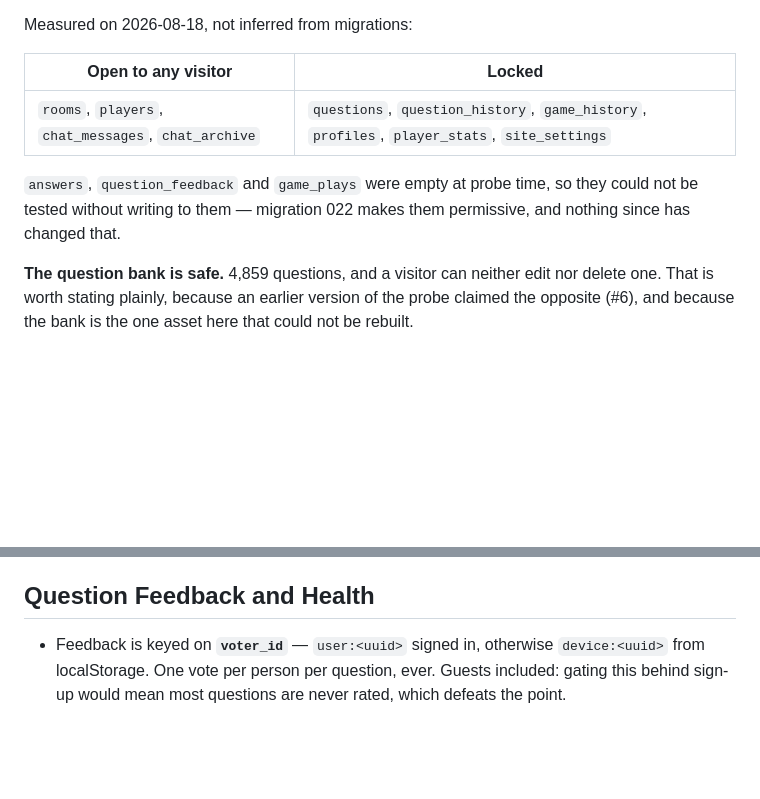
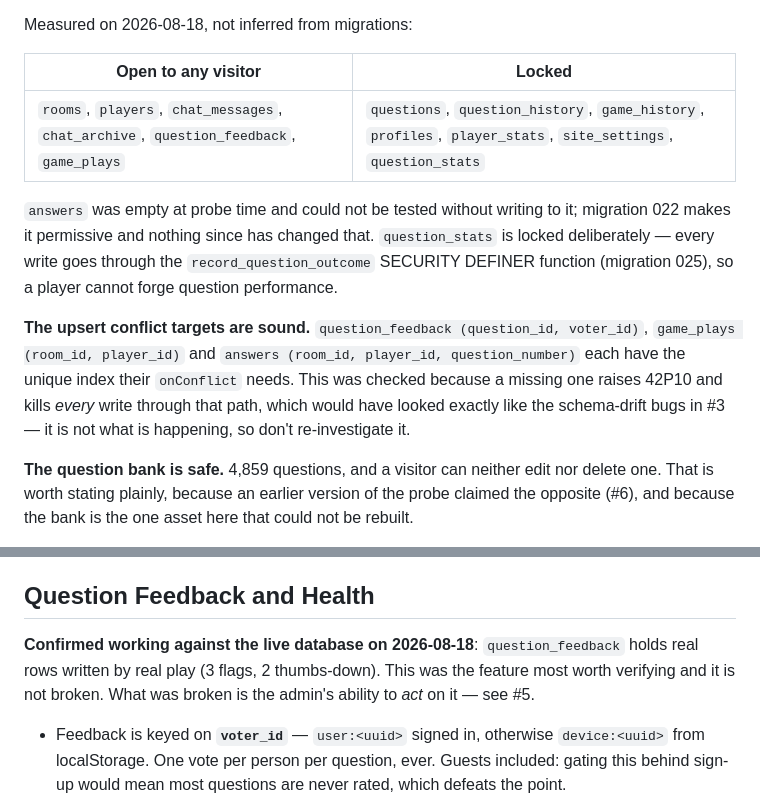
Before and after one commit to oracleparty/oracleparty.github.io, a Markdown page: CLAUDE.md, 2 parts joined by grey strips. Rendered like a GitHub page; blank space fills up the shorter version.

Commit message:
Record what the live database actually says
The upsert conflict targets all have their unique indexes, so 42P10 is not
what has been emptying these tables — ruled out and written down so it is
not investigated twice.

question_feedback holds real rows from real play: 3 flags and 2 thumbs-down.
The feedback loop, the feature most worth verifying, works. Only the admin's
ability to act on it was broken.

question_feedback and game_plays are measurable now that they hold rows, and
both are writable by any visitor. question_stats is locked, correctly — its
writes go through record_question_outcome as SECURITY DEFINER, so a player
cannot forge question performance.

Co-Authored-By: Claude Opus 5 <noreply@anthropic.com>
Claude-Session: https://claude.ai/code/session_01Tevr72c18muYPgeZebhZVL

```diff
--- a/CLAUDE.md
+++ b/CLAUDE.md
@@ -69,11 +69,21 @@ Measured on 2026-08-18, not inferred from migrations:
 
 | Open to any visitor | Locked |
 |---|---|
-| `rooms`, `players`, `chat_messages`, `chat_archive` | `questions`, `question_history`, `game_history`, `profiles`, `player_stats`, `site_settings` |
+| `rooms`, `players`, `chat_messages`, `chat_archive`, `question_feedback`, `game_plays` | `questions`, `question_history`, `game_history`, `profiles`, `player_stats`, `site_settings`, `question_stats` |
 
-`answers`, `question_feedback` and `game_plays` were empty at probe time, so
-they could not be tested without writing to them — migration 022 makes them
-permissive, and nothing since has changed that.
+`answers` was empty at probe time and could not be tested without writing to
+it; migration 022 makes it permissive and nothing since has changed that.
+`question_stats` is locked deliberately — every write goes through the
+`record_question_outcome` SECURITY DEFINER function (migration 025), so a
+player cannot forge question performance.
+
+**The upsert conflict targets are sound.** `question_feedback
+(question_id, voter_id)`, `game_plays (room_id, player_id)` and `answers
+(room_id, player_id, question_number)` each have the unique index their
+`onConflict` needs. This was checked because a missing one raises 42P10 and
+kills *every* write through that path, which would have looked exactly like
+the schema-drift bugs in #3 — it is not what is happening, so don't
+re-investigate it.
 
 **The question bank is safe.** 4,859 questions, and a visitor can neither edit
 nor delete one. That is worth stating plainly, because an earlier version of
@@ -370,6 +380,11 @@ absence was noticed three times slower than intended.
 
 ## Question Feedback and Health
 
+**Confirmed working against the live database on 2026-08-18**: `question_feedback`
+holds real rows written by real play (3 flags, 2 thumbs-down). This was the
+feature most worth verifying and it is not broken. What was broken is the
+admin's ability to *act* on it — see #5.
+
 - Feedback is keyed on **`voter_id`** — `user:<uuid>` signed in, otherwise
   `device:<uuid>` from localStorage. One vote per person per question, ever.
   Guests included: gating this behind sign-up would mean most questions are
```
